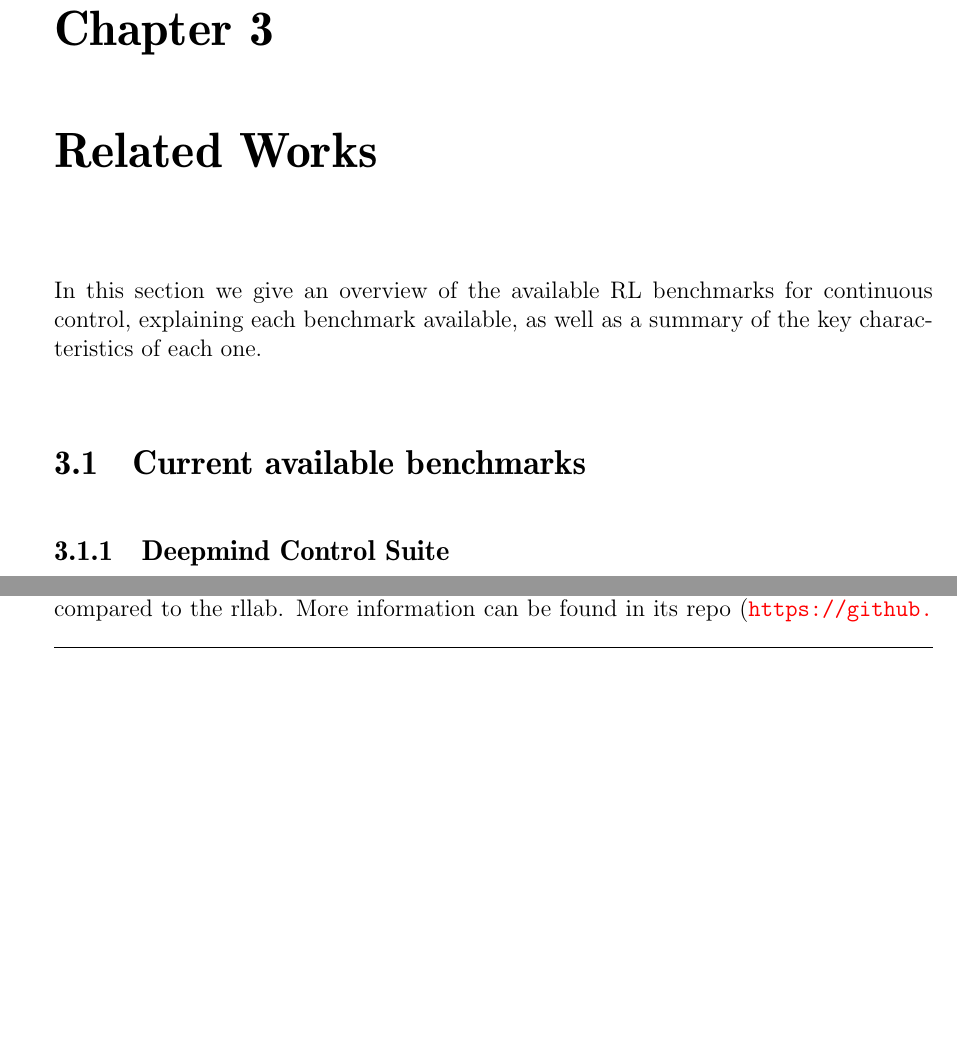
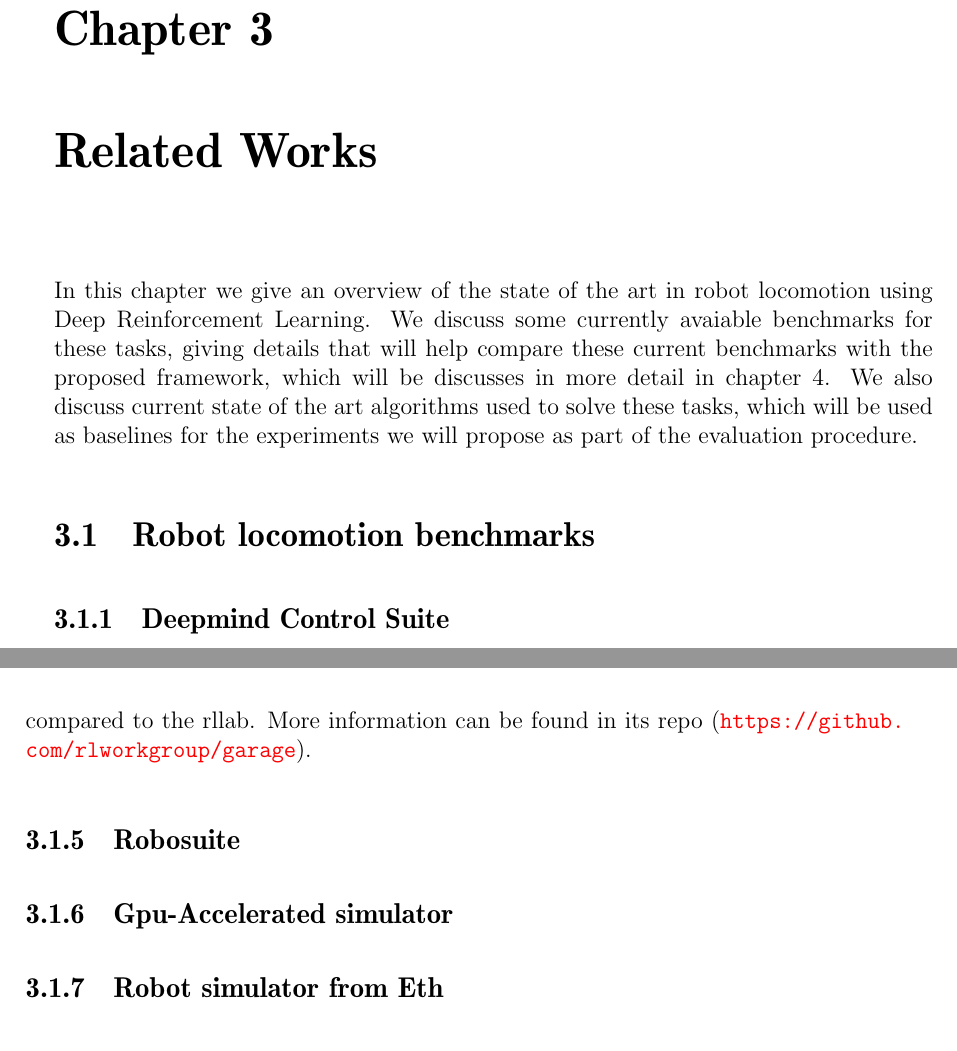
Before and after one commit to wpumacay/msc_qualif_doc, a LaTeX thesis (qualif-doc.tex, which reads chapters/chapter_3/chapter_3.tex): two parts of pages 25 and 27 of 43 before the commit and two parts of pages 25 and 28 of 43 after it, joined at a grey line, cut so that both start at the same text, the shorter picture padded with empty space. Compiled offline with pdfLaTeX.

Commit message:
[BACKUP]: backing up chap3

```diff
--- a/chapters/chapter_3/chapter_3.tex
+++ b/chapters/chapter_3/chapter_3.tex
@@ -28,11 +30,14 @@
 \chapter{Related Works}
 \label{ch:relatedWorks}
 
-In this section we give an overview of the available RL benchmarks for continuous
-control, explaining each benchmark available, as well as a summary of the key characteristics
- of each one.
+In this chapter we give an overview of the state of the art in robot locomotion using
+Deep Reinforcement Learning. We discuss some currently avaiable benchmarks for these tasks,
+giving details that will help compare these current benchmarks with the proposed framework, which
+will be discusses in more detail in chapter 4. We also discuss current state of the art algorithms
+used to solve these tasks, which will be used as baselines for the experiments we will propose as part
+of the evaluation procedure.
 
-\section{Current available benchmarks}
+\section{Robot locomotion benchmarks}
 
     \subsection{Deepmind Control Suite}
     This suite of benchmarks consists of a Python wrapper of the MuJoCo physics engine, and a RL API on top
@@ -127,6 +126,12 @@ control, explaining each benchmark available, as well as a summary of the key ch
     for more environments and baselines. To this date the number of environments is similar to the ones in rllab, but is
     being actively supported, compared to the rllab. More information can be found in its repo (\url{https://github.com/rlworkgroup/garage}).
 
+    \subsection{Robosuite}
+
+    \subsection{Gpu-Accelerated simulator}
+
+    \subsection{Robot simulator from Eth}
+
     \subsection{Unity ML-Agents}
     This last suite \citep{unity-ml-agents} is a recent one, and consists of some ports of the previously mentioned environments, as well
     as many more new environments that are built on top of the \citeauthor{unity} game engine. These allows to easily create new environments
```
Also changed, not shown: chapters/chapter_3/chapter_3_figs.tex (+47 -0 lines), chapters/chapter_3/imgs/img_ch3_controlsuite.png (added), qualif-doc.bbl, chapters/chapter_3/chapter_3.tex (10 more changed lines).
